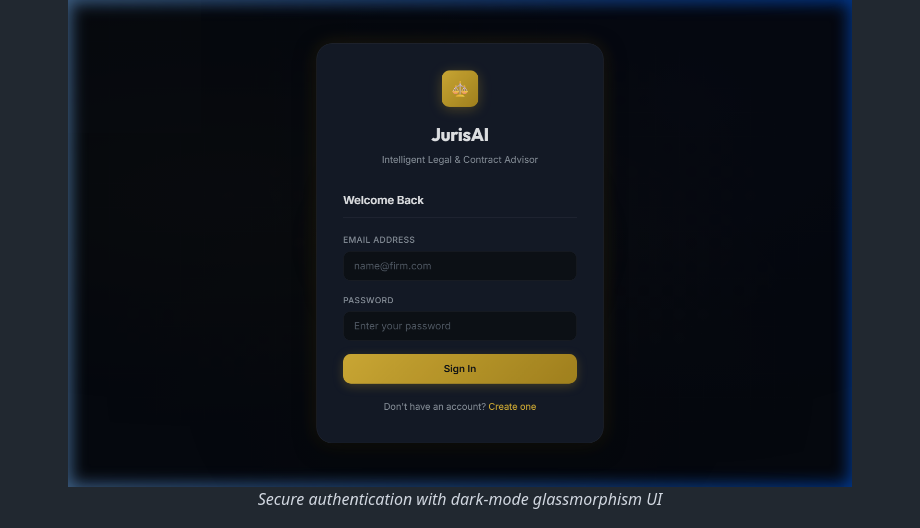
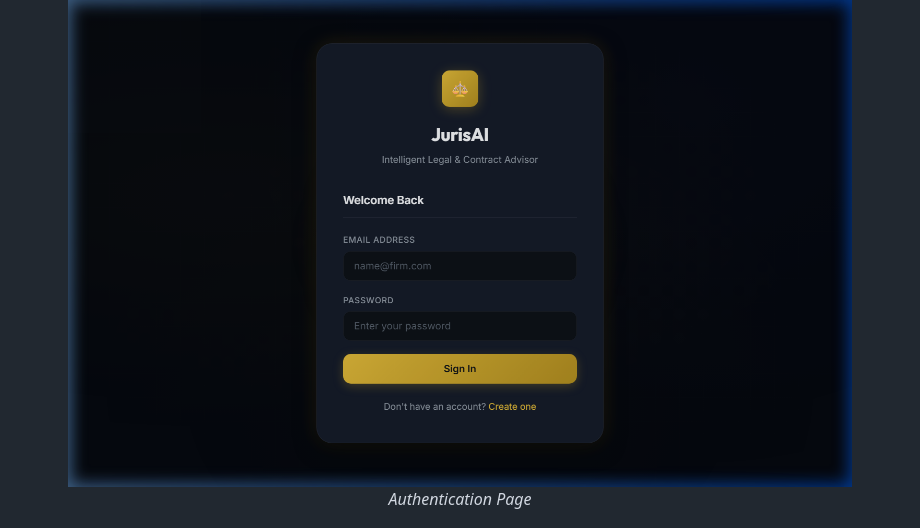
Before and after one commit to harshit-singh-hs/JurisAI, a Markdown page: README.md, the part around the change. Drawn GitHub-style.

Commit message:
Update description in README.md

```diff
--- a/README.md
+++ b/README.md
@@ -34,7 +34,7 @@
 
 <p align="center">
   <img src="screenshots/login.png" alt="Login Page" width="90%"/>
-  <br/><em>Secure authentication with dark-mode glassmorphism UI</em>
+  <br/><em>Authentication Page</em>
 </p>
 
 <p align="center">
```
